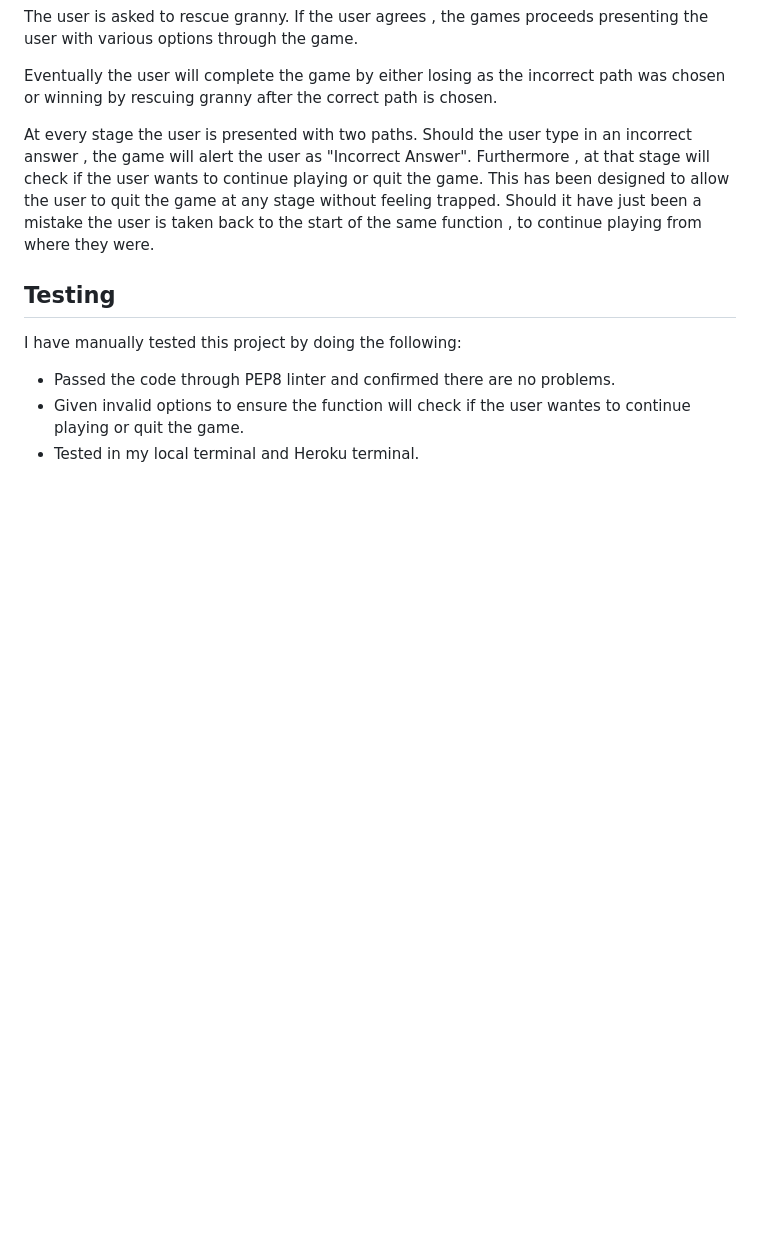
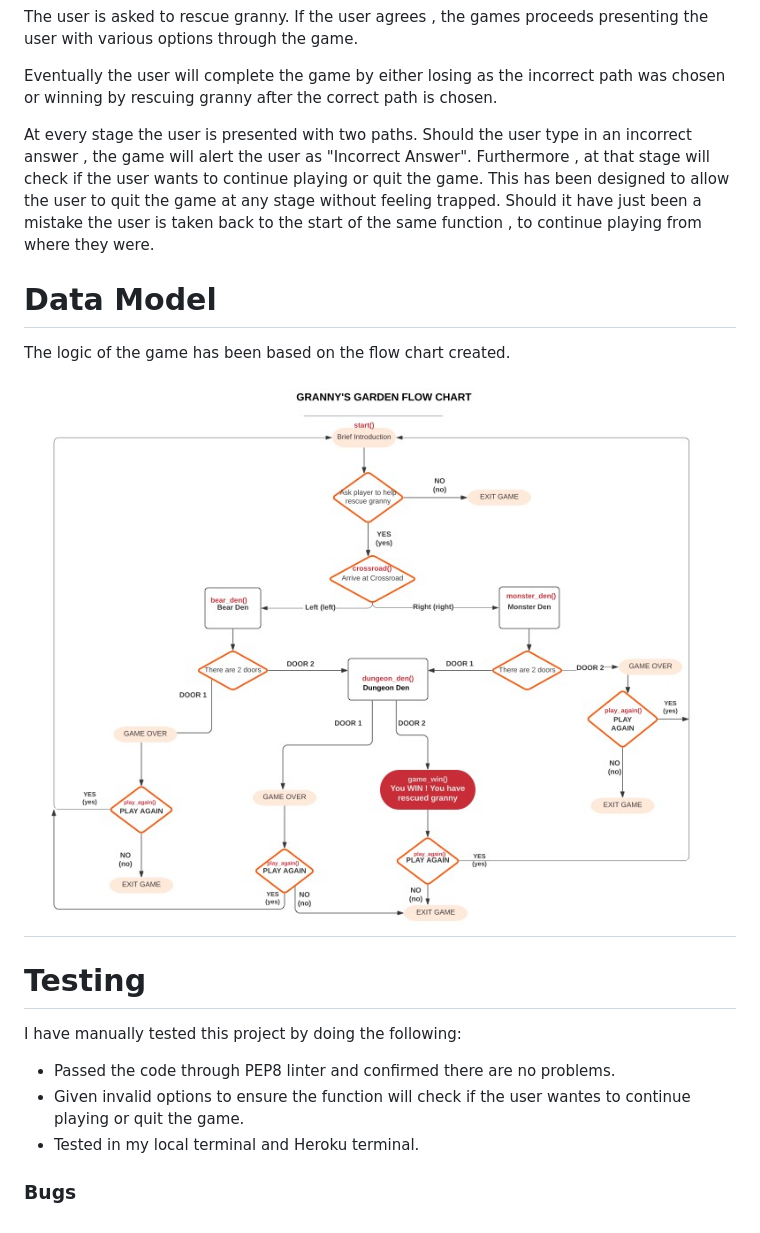
Before and after one commit to Code-Institute-Submissions/vgopal02-Grannys-Garden, a Markdown page: README.md, the part around the change printed below. Drawn GitHub-style; pictures changed too: readme/images/GRANNY'S GARDEN.jpg (added); blank space fills up the shorter version.

Commit message:
Add Data Model section and flowchart in readme.md

```diff
--- a/README.md
+++ b/README.md
@@ -21,10 +21,20 @@ who has been kidnapped by the wicked witch.</p>
 
 <p style="justify">At every stage the user is presented with two paths. Should the user type in an incorrect answer , the game will alert the user as "Incorrect Answer". Furthermore , at that stage will check if the user wants to continue playing or quit the game. This has been designed to allow the user to quit the game at any stage without feeling trapped. Should it have just been a mistake the user is taken back to the start of the same function , to continue playing from where they were.</p>
 
-## Testing
+# Data Model
+<p style="justify">The logic of the game has been based on the flow chart created.</p>
+
+<h2 align="center"><img src="readme/images/GRANNY'S GARDEN.jpg" alt="Website Screen Shots" width="700" height="400"></h2>
+
+
+
+
+# Testing
 
 I have manually tested this project by doing the following:
 
 - Passed the code through PEP8 linter and confirmed there are no problems.
 - Given invalid options to ensure the function will check if the user wantes to continue playing or quit the game.
 - Tested in my local terminal and Heroku terminal.
+
+### Bugs
```
Also changed, not shown: other parts of README.md (+2 -2 lines), images/GRANNY'S GARDEN.jpg (added), 2 other files.
